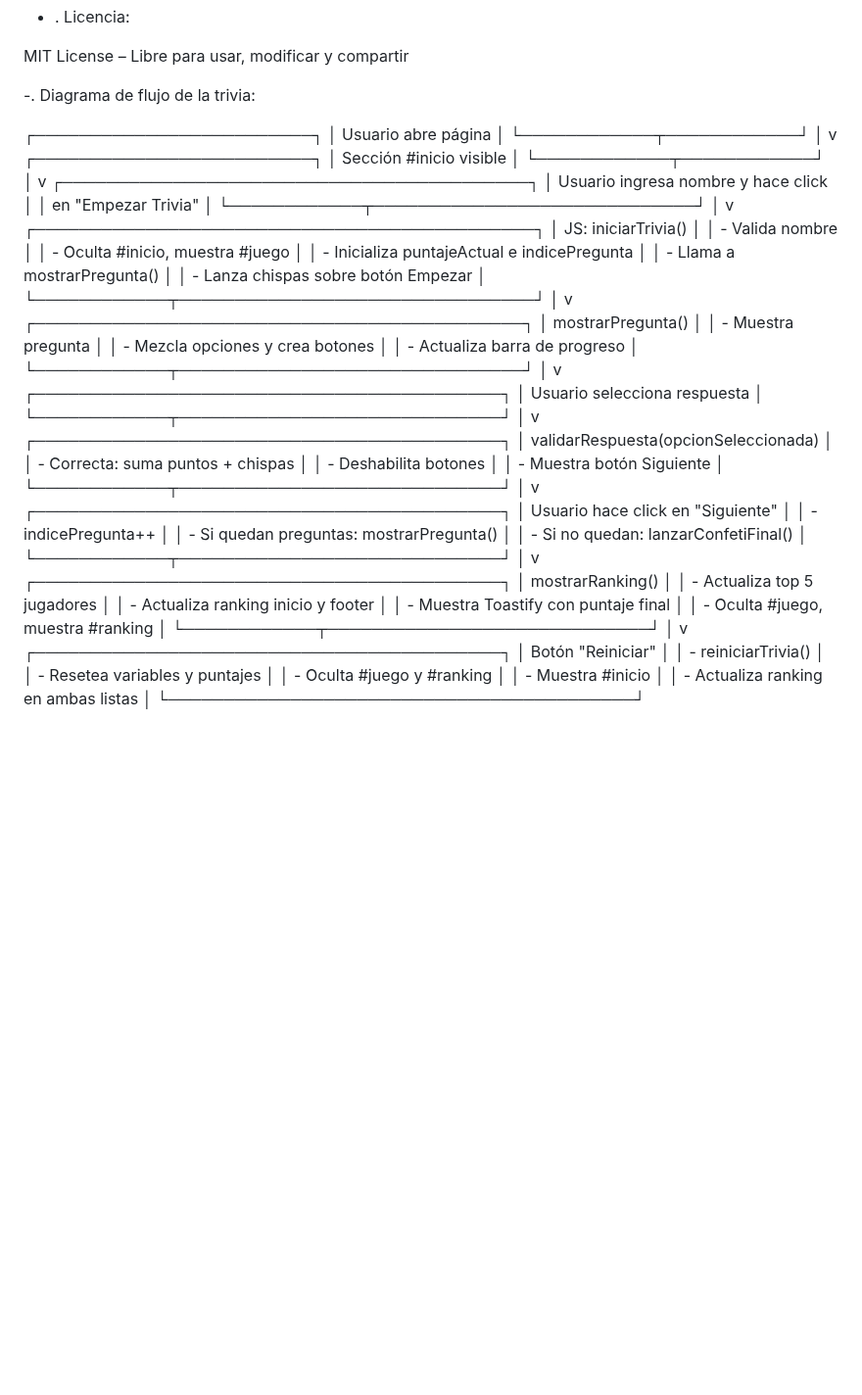
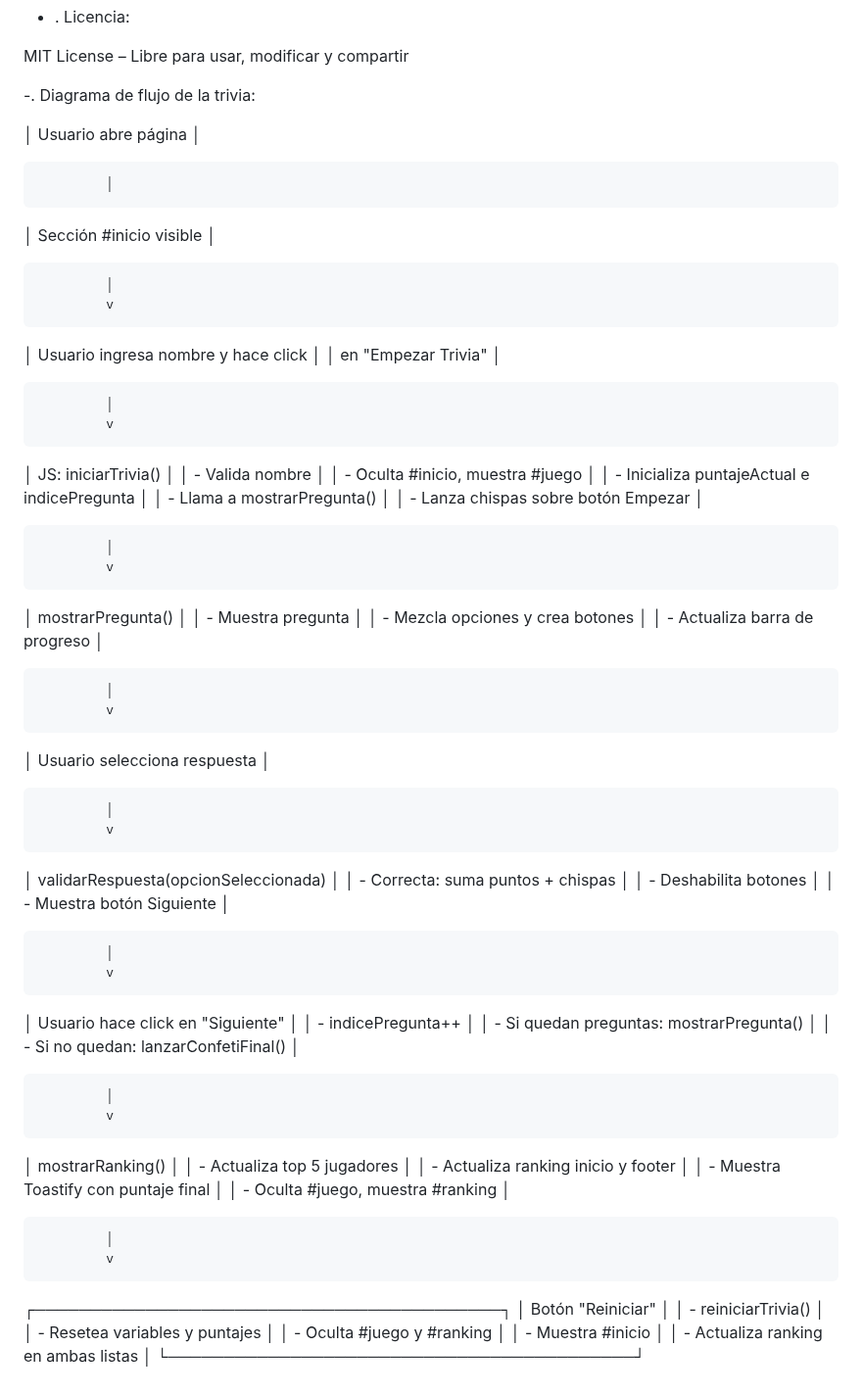
Before and after one commit to eduhartkopf/proyectoJs, a Markdown page: README.md, the part around the change. Shown at 98% size. GitHub-like rendering; blank space fills up the shorter version.

```diff
--- a/README.md
+++ b/README.md
@@ -50,68 +50,67 @@ MIT License – Libre para usar, modificar y compartir
 
 -. Diagrama de flujo de la trivia:
 
-┌─────────────────────────┐
+
 │   Usuario abre página   │
-└────────────┬────────────┘
+
+             │
+
+│ Sección #inicio visible │
+
              │
              v
-┌─────────────────────────┐
-│ Sección #inicio visible │
-└────────────┬────────────┘
+
+│ Usuario ingresa nombre y hace click      │
+│ en "Empezar Trivia"                      │
+
              │
              v
-┌──────────────────────────────────────────┐
-│ Usuario ingresa nombre y hace click      │
-│ en "Empezar Trivia"                      │
-└────────────┬─────────────────────────────┘
-             │
-             v
-┌─────────────────────────────────────────────┐
+
 │ JS: iniciarTrivia()                         │
 │ - Valida nombre                             │
 │ - Oculta #inicio, muestra #juego            │
 │ - Inicializa puntajeActual e indicePregunta │
 │ - Llama a mostrarPregunta()                 │
 │ - Lanza chispas sobre botón Empezar         │
-└────────────┬────────────────────────────────┘
+
              │
              v
-┌────────────────────────────────────────────┐
+
 │ mostrarPregunta()                          │
 │ - Muestra pregunta                         │
 │ - Mezcla opciones y crea botones           │
 │ - Actualiza barra de progreso              │
-└────────────┬───────────────────────────────┘
+
              │
              v
-┌──────────────────────────────────────────┐
+
 │ Usuario selecciona respuesta             │
-└────────────┬─────────────────────────────┘
+
              │
              v
-┌──────────────────────────────────────────┐
+
 │ validarRespuesta(opcionSeleccionada)     │
 │ - Correcta: suma puntos + chispas        │
 │ - Deshabilita botones                    │
 │ - Muestra botón Siguiente                │
-└────────────┬─────────────────────────────┘
+
              │
              v
-┌──────────────────────────────────────────┐
+
 │ Usuario hace click en "Siguiente"        │
 │ - indicePregunta++                       │
 │ - Si quedan preguntas: mostrarPregunta() │
 │ - Si no quedan: lanzarConfetiFinal()     │
-└────────────┬─────────────────────────────┘
+
              │
              v
-┌──────────────────────────────────────────┐
+
 │ mostrarRanking()                         │
 │ - Actualiza top 5 jugadores              │
 │ - Actualiza ranking inicio y footer      │
 │ - Muestra Toastify con puntaje final     │
 │ - Oculta #juego, muestra #ranking        │
-└────────────┬─────────────────────────────┘
+
              │
              v
 ┌──────────────────────────────────────────┐
```
